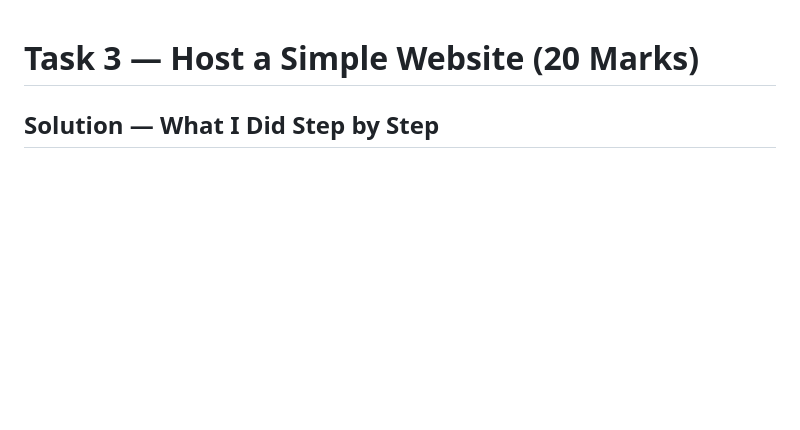
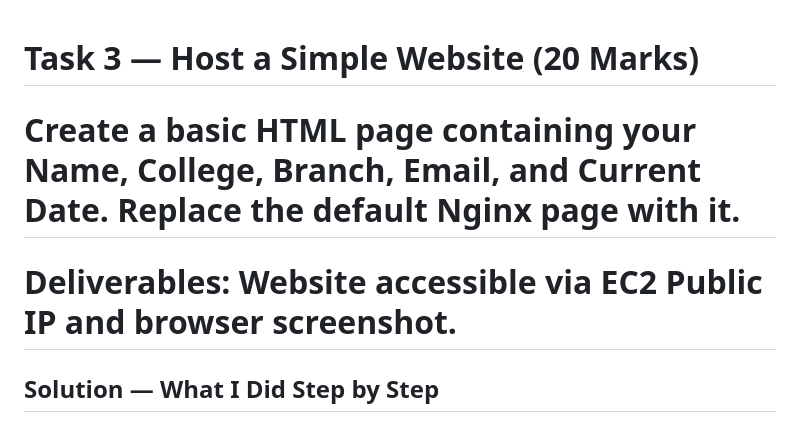
Before and after one commit to Yash-2003P/AWS_DEVOPS, a Markdown page: Task 3/Task3.md, the part around the change. Rendered like a GitHub page; blank space fills up the shorter version.

```diff
--- a/Task3/task3.md
+++ b/Task 3/Task3.md
@@ -1,4 +1,6 @@
 # Task 3 — Host a Simple Website (20 Marks)
+# Create a basic HTML page containing your Name, College, Branch, Email, and Current Date. Replace the default Nginx page with it.
+# Deliverables: Website accessible via EC2 Public IP and browser screenshot.
 
 ## Solution — What I Did Step by Step
 
```
